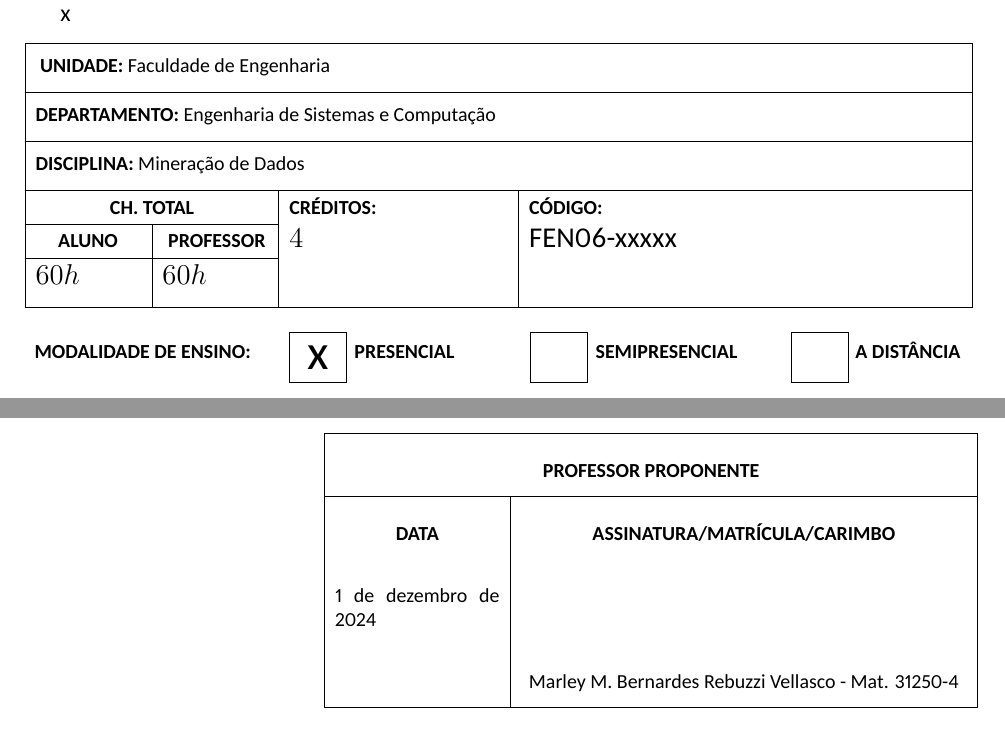
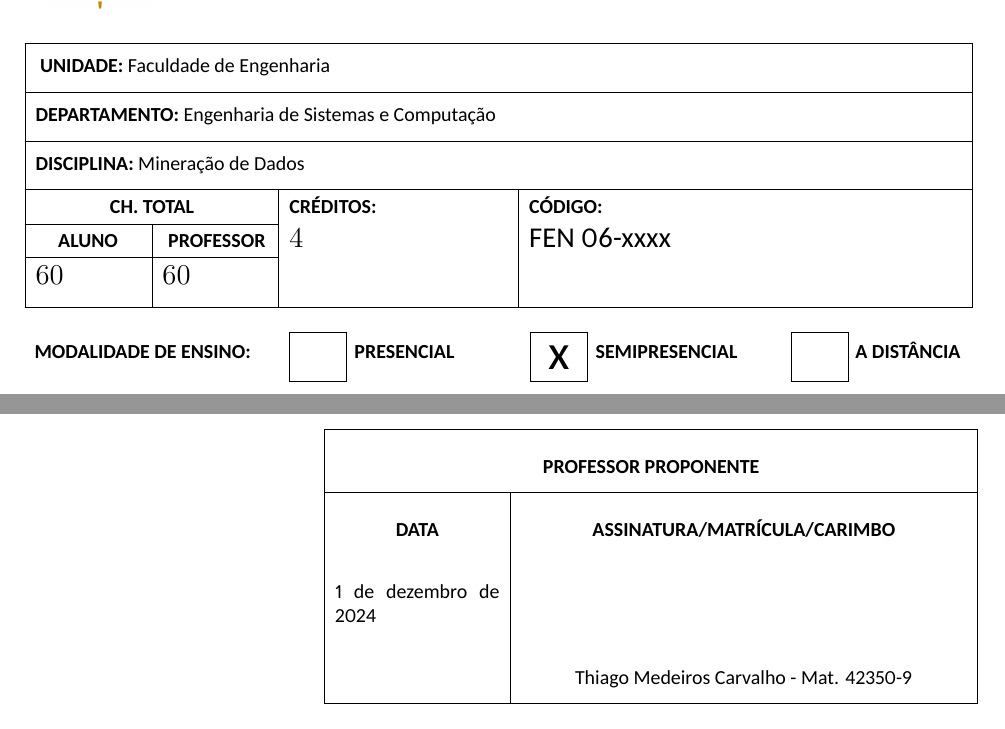
Before and after one commit to jaraujouerj/CurriculoDesc2024, a LaTeX document (MineracaoDeDados.tex): two parts of pages 1 and 3 of 3, joined at a grey line, cut so that both start at the same text. Compiled offline with XeLaTeX.

Commit message:
Atualiza Mineração de Dados

```diff
--- a/MineracaoDeDados.tex
+++ b/MineracaoDeDados.tex
@@ -7,19 +7,20 @@
 \begin{document}
 
 \ndisciplina 	{\MineraDados}
-\nomeprofessor	{Marley M. Bernardes Rebuzzi Vellasco}
-\matriculaprofessor{31250-4}
-\chta 		{60h}%carga horária total aluno
-\codigo		{FEN06-xxxxx}%Código da disciplina
+\nomeprofessor	{\thiago}
+\matriculaprofessor{\matthiago}
+\chta 		{\MineraDadosCH}%carga horária total aluno
+\codigo		{\MineraDadosCod}%Código da disciplina
 \objetivos	{Introduzir conceitos básicos de mineração de dados; análise de dados, seleção de atributos; análise de problemas de classificação, agrupamento de dados e previsão.
 }
 \ementa	{Introdução e Motivação ao Processo de Descoberta de Conhecimento em Bases de Dados, Etapas do Processo de Mineração de Dados, Conceitos de Dados, Pré-Processamento de Dados: Limpeza, Avaliação de \textit{Outlier}, Transformação, Redução e Discretização de Dados, Análise e Seleção de Variáveis; Construção de atributos; Representação do Conhecimento, Algoritmos e Técnicas para Classificação, Associação, Previsão e Agrupamento: Árvore de Decisão, Indução de regras da 1a ordem, Bayesiana, Algoritmos de Cobertura, Regressão, Aprendizagem Baseada em Instância, Agrupamento (\textit{Clustering}) por partição e por hierarquia, Softwares e Ferramentas de MD; Aplicações e Estudos de Casos.
 }
-\preum		{Inteligência Computacional} %
-\codpreum		{FEN06-xxxxx} %
-\credteorica		{4} %
+\preum		    {\IC} %
+\codpreum		{\ICCod} %
+\semipresencial
+\credteorica	{4} %
 
-\disciplinaisolada		{x} %Permite
+\disciplinaisolada %Permite
 
 \formementa{MinDados}
 \end{document}
```
Also changed, not shown: MineracaoDeDados.pdf.
